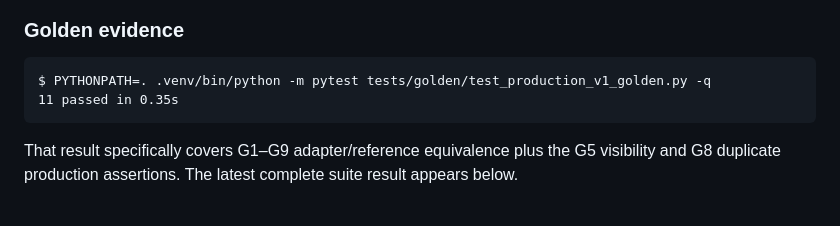
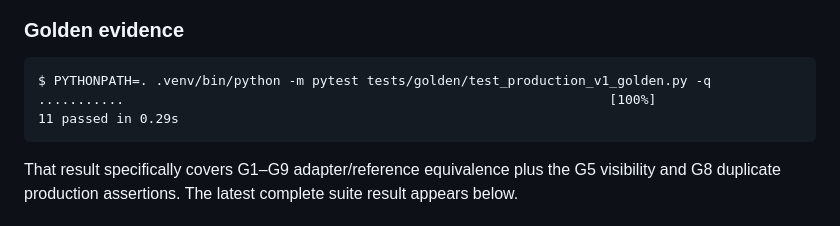
Before and after one commit to sudhanshurai2004/SIH26047, a Markdown page: docs/READINESS.md, the part around one of its changes. Rendered like a GitHub page.

````diff
--- a/docs/READINESS.md
+++ b/docs/READINESS.md
@@ -55,7 +55,8 @@ doctrine migration.
 
 ```text
 $ PYTHONPATH=. .venv/bin/python -m pytest tests/golden/test_production_v1_golden.py -q
-11 passed in 0.35s
+...........                                                              [100%]
+11 passed in 0.29s
 ```
 
 That result specifically covers G1–G9 adapter/reference equivalence plus the
````
Also changed, not shown: other parts of docs/READINESS.md (+84 -6 lines).
